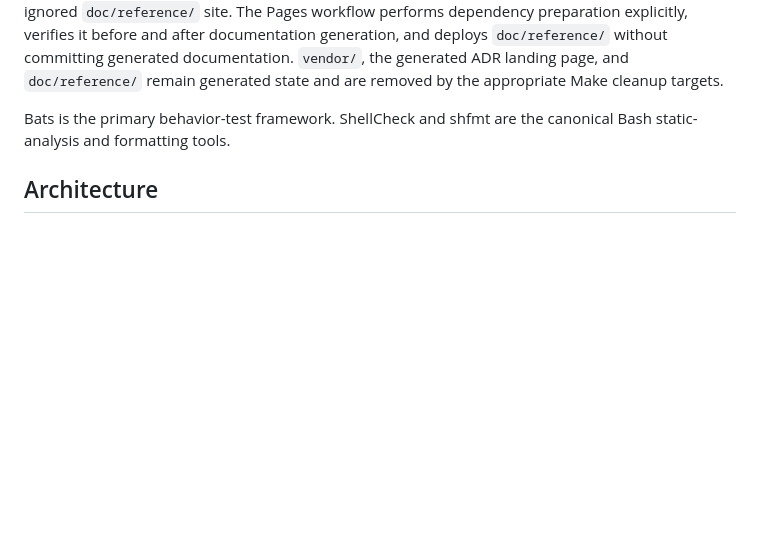
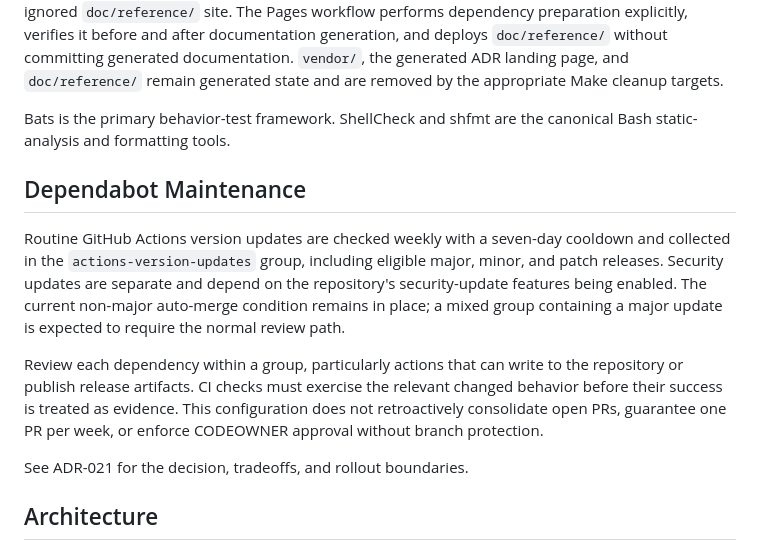
Before and after one commit to wesley-dean/mktext, a Markdown page: README.md, the part around the change. GitHub-like rendering; blank space fills up the shorter version.

Commit message:
docs: explain consolidated Dependabot maintenance

```diff
--- a/README.md
+++ b/README.md
@@ -329,6 +329,24 @@ removed by the appropriate Make cleanup targets.
 Bats is the primary behavior-test framework.  ShellCheck and shfmt are the
 canonical Bash static-analysis and formatting tools.
 
+## Dependabot Maintenance
+
+Routine GitHub Actions version updates are checked weekly with a seven-day
+cooldown and collected in the `actions-version-updates` group, including
+eligible major, minor, and patch releases.  Security updates are separate
+and depend on the repository's security-update features being enabled.
+The current non-major auto-merge condition remains in place; a mixed
+group containing a major update is expected to require the normal
+review path.
+
+Review each dependency within a group, particularly actions that can write
+to the repository or publish release artifacts.  CI checks must exercise
+the relevant changed behavior before their success is treated as evidence.
+This configuration does not retroactively consolidate open PRs, guarantee
+one PR per week, or enforce CODEOWNER approval without branch protection.
+
+See ADR-021 for the decision, tradeoffs, and rollout boundaries.
+
 ## Architecture
 
 Architecture Decision Records are stored in `doc/adr/`.  The maintained
```
